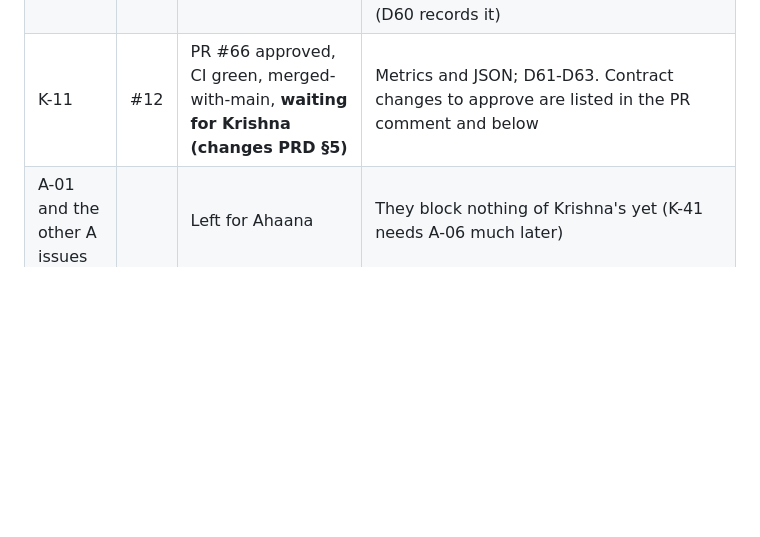
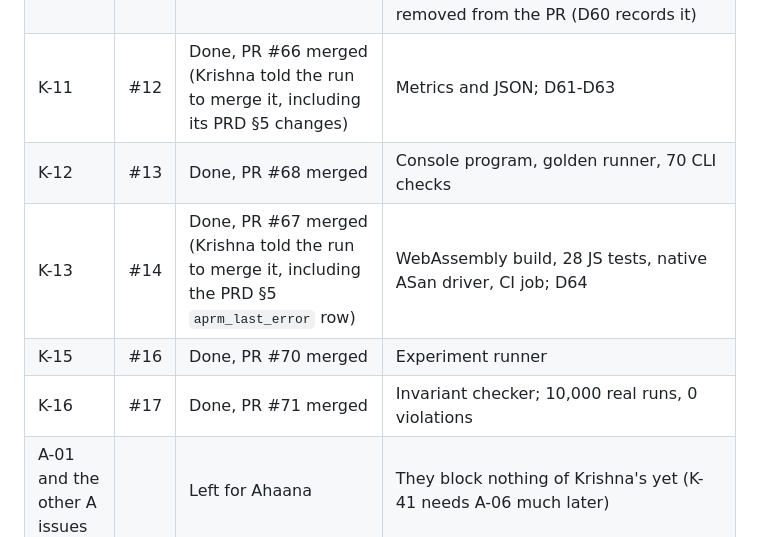
Before and after one commit to krishnasharma1493/APRM, a Markdown page: docs/PROGRESS.md, the part around one of its changes. Drawn GitHub-style; blank space fills up the shorter version.

```diff
--- a/docs/PROGRESS.md
+++ b/docs/PROGRESS.md
@@ -18,7 +18,11 @@ Rules for the run: `docs/RUN_INSTRUCTIONS.md`. Updated by the orchestrator after
 | K-09 | #10 | Done, PR #64 merged (by Krishna) | Event loop; D59 |
 | K-17 | #18 | Done, PR #63 merged (by Krishna) | Golden cases; Ahaana's paper check of all cases deferred to K-18 |
 | K-10 | #11 | Done, PR #65 merged (by the run, per CLAUDE.md) | Event log; D60. Reviewer measured a skip-log flood (12-25M entries for a 5,000-job queue behind a running job); fixed by logging a skip only when a job's short-resource set changes (20,000 entries). The PRD §5 sentence was removed from the PR (D60 records it) |
-| K-11 | #12 | PR #66 approved, CI green, merged-with-main, **waiting for Krishna (changes PRD §5)** | Metrics and JSON; D61-D63. Contract changes to approve are listed in the PR comment and below |
+| K-11 | #12 | Done, PR #66 merged (Krishna told the run to merge it, including its PRD §5 changes) | Metrics and JSON; D61-D63 |
+| K-12 | #13 | Done, PR #68 merged | Console program, golden runner, 70 CLI checks |
+| K-13 | #14 | Done, PR #67 merged (Krishna told the run to merge it, including the PRD §5 `aprm_last_error` row) | WebAssembly build, 28 JS tests, native ASan driver, CI job; D64 |
+| K-15 | #16 | Done, PR #70 merged | Experiment runner |
+| K-16 | #17 | Done, PR #71 merged | Invariant checker; 10,000 real runs, 0 violations |
 | A-01 and the other A issues | | Left for Ahaana | They block nothing of Krishna's yet (K-41 needs A-06 much later) |
 
 ## Skills, plugins, tools
```
Also changed, not shown: other parts of docs/PROGRESS.md (+3 -30 lines).
